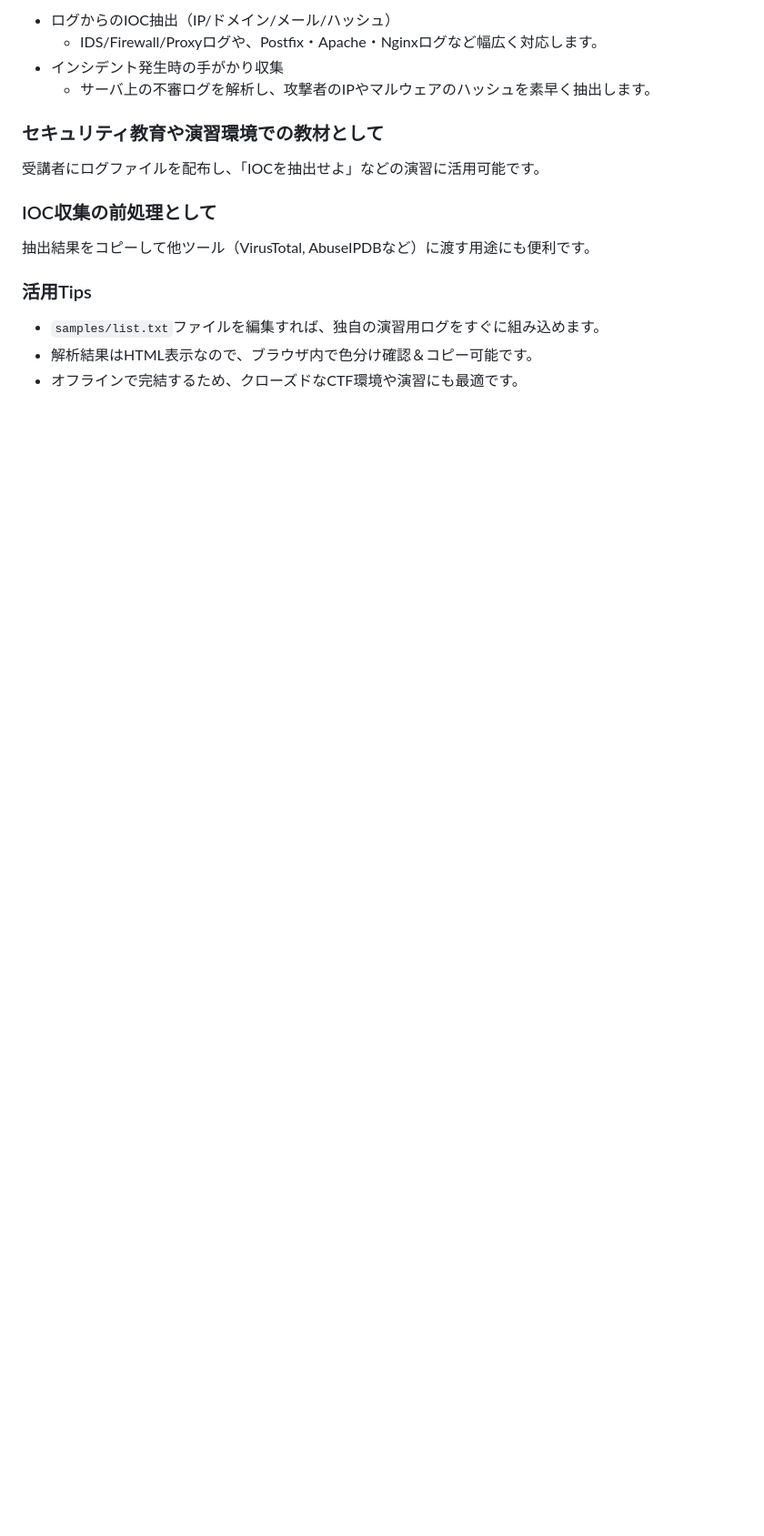
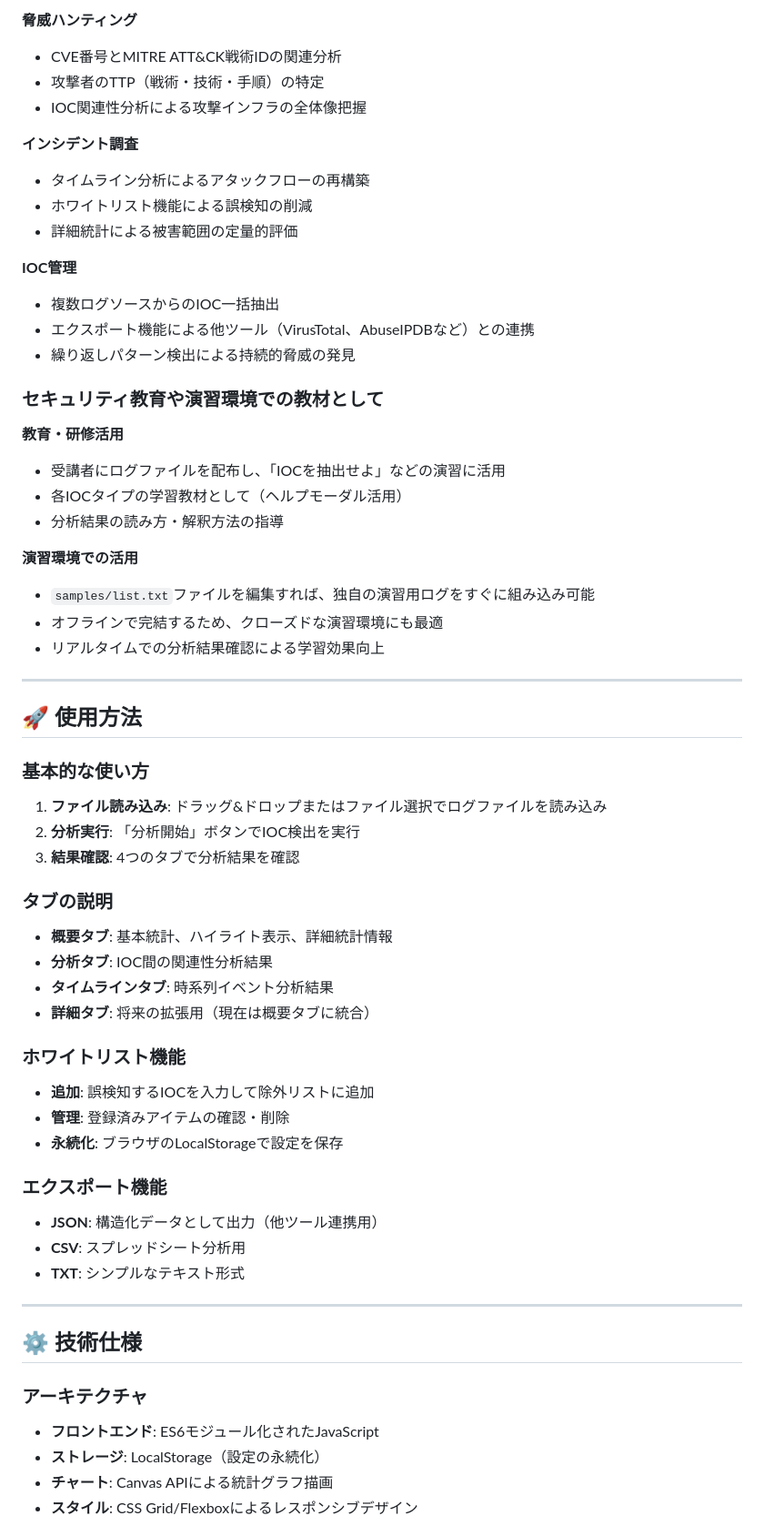
Before and after one commit to ipusiron/ioc-hunter, a Markdown page: README.md, the part around one of its changes. Shown at 91% size. Rendered like a GitHub page; blank space fills up the shorter version.

Commit message:
README.md更新

```diff
--- a/README.md
+++ b/README.md
@@ -58,18 +92,63 @@ IOCハンターは、CTFのフォレンジックやログ解析系問題で特
 
-- ログからのIOC抽出（IP/ドメイン/メール/ハッシュ）
-    - IDS/Firewall/Proxyログや、Postfix・Apache・Nginxログなど幅広く対応します。
-- インシデント発生時の手がかり収集
-    - サーバ上の不審ログを解析し、攻撃者のIPやマルウェアのハッシュを素早く抽出します。
+**脅威ハンティング**
+- CVE番号とMITRE ATT&CK戦術IDの関連分析
+- 攻撃者のTTP（戦術・技術・手順）の特定
+- IOC関連性分析による攻撃インフラの全体像把握
+
+**インシデント調査**
+- タイムライン分析によるアタックフローの再構築
+- ホワイトリスト機能による誤検知の削減
+- 詳細統計による被害範囲の定量的評価
+
+**IOC管理**
+- 複数ログソースからのIOC一括抽出
+- エクスポート機能による他ツール（VirusTotal、AbuseIPDBなど）との連携
+- 繰り返しパターン検出による持続的脅威の発見
 
 ### セキュリティ教育や演習環境での教材として
 
-受講者にログファイルを配布し、「IOCを抽出せよ」などの演習に活用可能です。
+**教育・研修活用**
+- 受講者にログファイルを配布し、「IOCを抽出せよ」などの演習に活用
+- 各IOCタイプの学習教材として（ヘルプモーダル活用）
+- 分析結果の読み方・解釈方法の指導
 
-### IOC収集の前処理として
+**演習環境での活用**
+- `samples/list.txt`ファイルを編集すれば、独自の演習用ログをすぐに組み込み可能
+- オフラインで完結するため、クローズドな演習環境にも最適
+- リアルタイムでの分析結果確認による学習効果向上
 
-抽出結果をコピーして他ツール（VirusTotal, AbuseIPDBなど）に渡す用途にも便利です。
+---
 
-### 活用Tips
-- `samples/list.txt`ファイルを編集すれば、独自の演習用ログをすぐに組み込めます。
-- 解析結果はHTML表示なので、ブラウザ内で色分け確認＆コピー可能です。
-- オフラインで完結するため、クローズドなCTF環境や演習にも最適です。
+## 🚀 使用方法
+
+### 基本的な使い方
+1. **ファイル読み込み**: ドラッグ&ドロップまたはファイル選択でログファイルを読み込み
+2. **分析実行**: 「分析開始」ボタンでIOC検出を実行
+3. **結果確認**: 4つのタブで分析結果を確認
+
+### タブの説明
+- **概要タブ**: 基本統計、ハイライト表示、詳細統計情報
+- **分析タブ**: IOC間の関連性分析結果
+- **タイムラインタブ**: 時系列イベント分析結果
+- **詳細タブ**: 将来の拡張用（現在は概要タブに統合）
+
+### ホワイトリスト機能
+- **追加**: 誤検知するIOCを入力して除外リストに追加
+- **管理**: 登録済みアイテムの確認・削除
+- **永続化**: ブラウザのLocalStorageで設定を保存
+
+### エクスポート機能
+- **JSON**: 構造化データとして出力（他ツール連携用）
+- **CSV**: スプレッドシート分析用
+- **TXT**: シンプルなテキスト形式
+
+---
+
+## ⚙️ 技術仕様
+
+### アーキテクチャ
+- **フロントエンド**: ES6モジュール化されたJavaScript
+- **ストレージ**: LocalStorage（設定の永続化）
+- **チャート**: Canvas APIによる統計グラフ描画
+- **スタイル**: CSS Grid/Flexboxによるレスポンシブデザイン
+
```
Also changed, not shown: other parts of README.md (+80 -14 lines).
